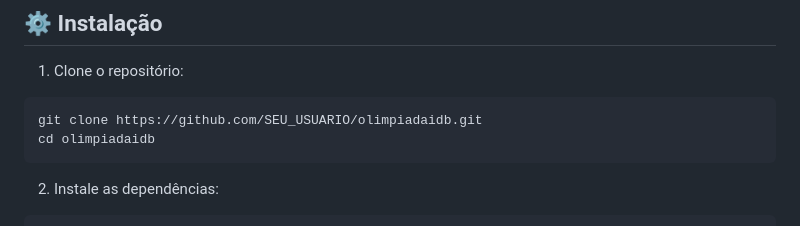
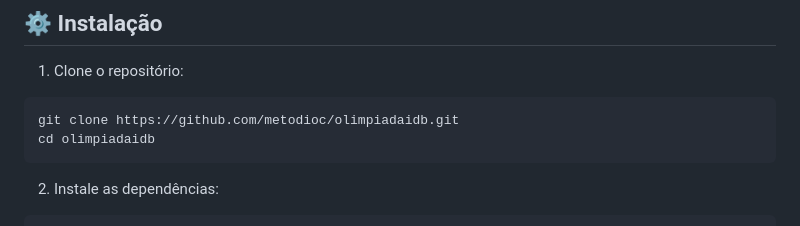
Before and after one commit to metodioc/olimpiadaidb, a Markdown page: README_GITHUB.md, the part around the change. GitHub-like rendering.

Commit message:
Atualiza README com usuário GitHub correto

````diff
--- a/README_GITHUB.md
+++ b/README_GITHUB.md
@@ -60,7 +60,7 @@ Sistema completo para gestão de olimpíadas escolares com controle de inscriç
 
 1. Clone o repositório:
 ```bash
-git clone https://github.com/SEU_USUARIO/olimpiadaidb.git
+git clone https://github.com/metodioc/olimpiadaidb.git
 cd olimpiadaidb
 ```
 
````
